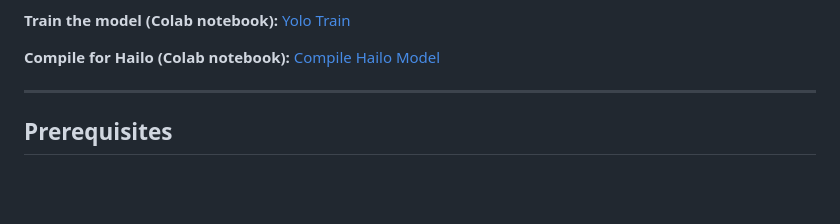
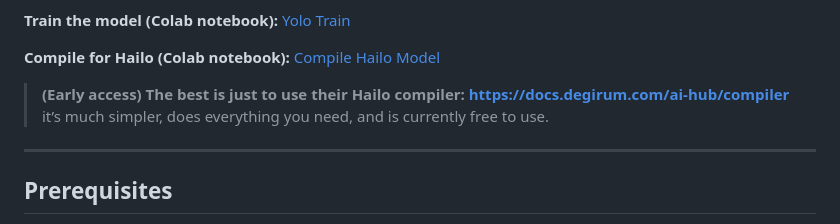
Before and after one commit to PiWebswiss/raspberry_PI5_hailo_web_app, a Markdown page: README.md, the part around the change. Drawn GitHub-style; blank space fills up the shorter version.

```diff
--- a/README.md
+++ b/README.md
@@ -24,6 +24,8 @@ This project uses a Raspberry Pi 5 equipped with a Hailo AI accelerator to perf
 
 **Compile for Hailo (Colab notebook):**
 [Compile Hailo Model](https://colab.research.google.com/drive/1cI-a5BHdVLQiYJJdzprg2WqeuU2pA_YQ?usp=drive_link)
+
+> **(Early access) The best is just to use their Hailo compiler: [https://docs.degirum.com/ai-hub/compiler](https://docs.degirum.com/ai-hub/compiler)** it’s much simpler, does everything you need, and is currently free to use.
 
 ---
 
```
